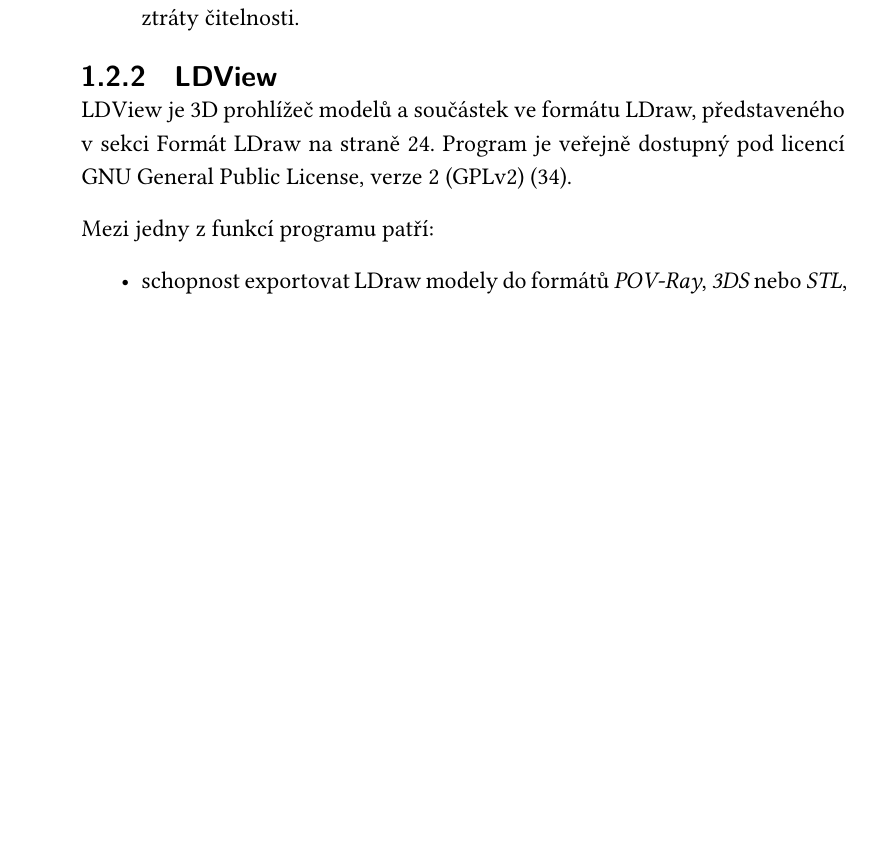
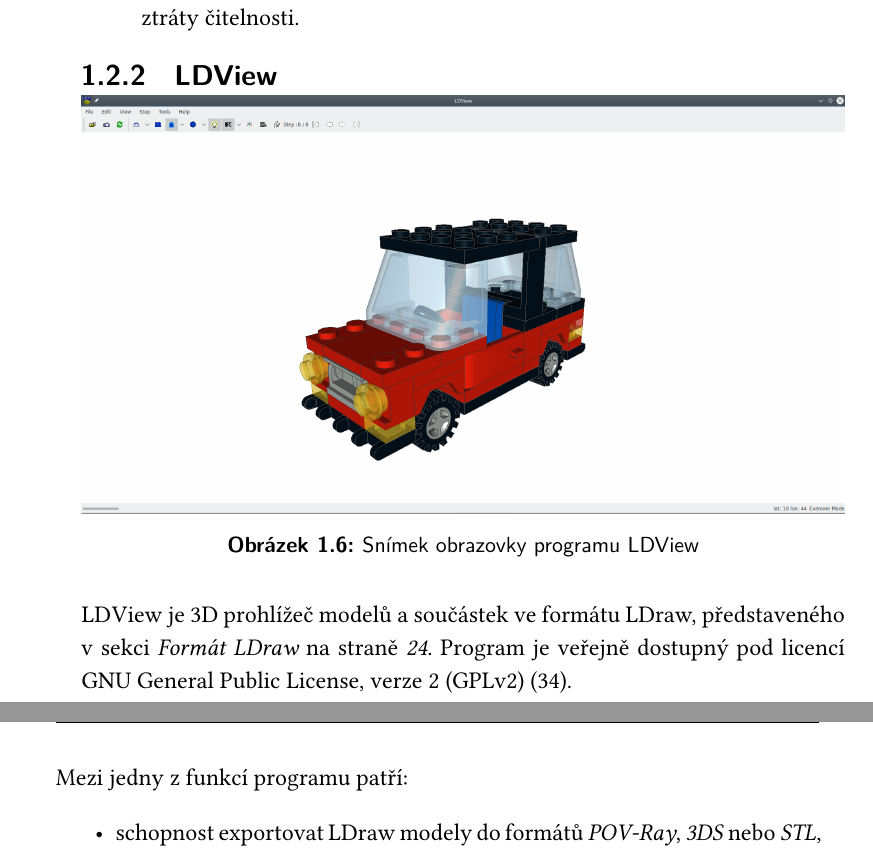
Before and after one commit to hubnedav/bakalarka, a LaTeX thesis (BP_Hubner_David_2017.tex, which reads sections/reserse/ldview.tex): part of page 33 of 83 before the commit and two parts of pages 33 and 34 of 83 after it, the two joined at a grey line, cut so that both start at the same text, the shorter picture padded with empty space. Compiled offline with XeLaTeX.

Commit message:
screenshot ldview

```diff
--- a/sections/reserse/ldview.tex
+++ b/sections/reserse/ldview.tex
@@ -1,5 +1,11 @@
 \subsection{LDView}\label{podsekce-ldview}
-LDView je 3D prohlížeč modelů a součástek ve formátu LDraw, představeného v~sekci \nameref{ldraw-format} na straně \pageref{ldraw-format}. Program je veřejně dostupný pod licencí \gls{GPLv2} \autocite{GPLv2}.
+\begin{figure}[htbp]
+        \centering
+        \includegraphics[width=\textwidth,height=\textheight,keepaspectratio]{images/ldview.png}
+        \caption{Snímek obrazovky programu LDView}
+\end{figure}
+
+LDView je 3D prohlížeč modelů a součástek ve formátu LDraw, představeného v~sekci \emph{\nameref{ldraw-format}} na straně \emph{\pageref{ldraw-format}}. Program je veřejně dostupný pod licencí \gls{GPLv2} \autocite{GPLv2}.
 
 Mezi jedny z~funkcí programu patří:
 \begin{itemize}
```
Also changed, not shown: images/ldview.png (added), sections/reserse/ldview.tex (4 more changed lines).
